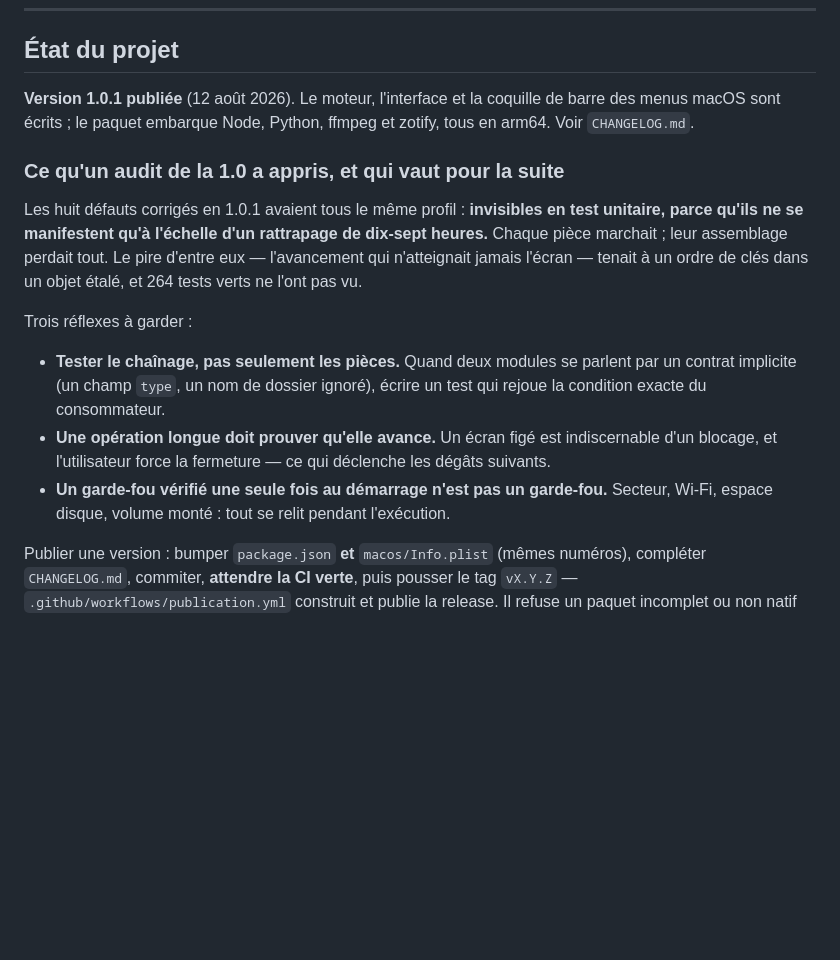
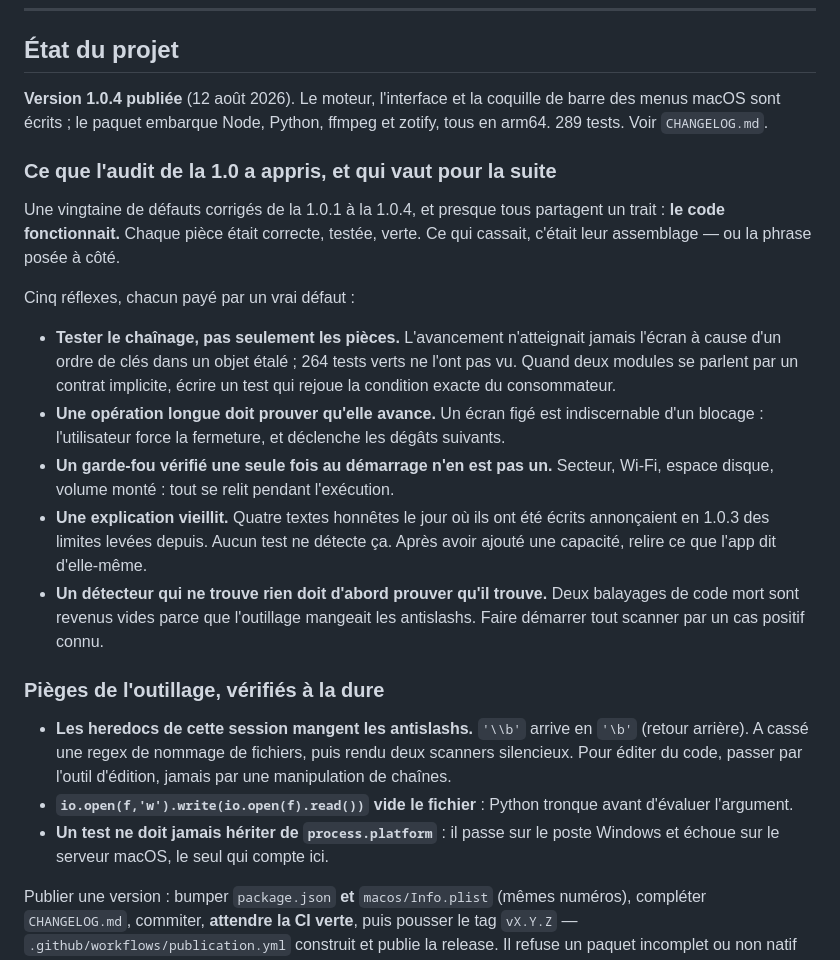
Before and after one commit to pymenvert/zotijean, a Markdown page: CLAUDE.md, the part around the change. Rendered like a GitHub page; blank space fills up the shorter version.

Commit message:
Mettre les notes du projet a jour, et y consigner ce que la nuit a coute
Version 1.0.4, 289 tests. Les cinq reflexes retenus sont chacun paye par un vrai
defaut de cette session, pas par un principe general.

S'y ajoutent trois pieges d'outillage verifies a la dure : les heredocs qui
mangent les antislashs, l'expression Python qui vide un fichier avant de le lire,
et le test qui herite de la plateforme -- donc passe sur Windows et casse sur le
seul systeme qui compte.

Laisser une note perimee apres une version consacree aux textes perimes aurait
ete un comble.

Co-Authored-By: Claude Opus 5 <noreply@anthropic.com>

```diff
--- a/CLAUDE.md
+++ b/CLAUDE.md
@@ -122,28 +122,43 @@ Sur le Mac, `Zotijean - Mac.command` fait la même chose par double-clic.
 
 ## État du projet
 
-**Version 1.0.1 publiée** (12 août 2026). Le moteur, l'interface et la coquille de barre
+**Version 1.0.4 publiée** (12 août 2026). Le moteur, l'interface et la coquille de barre
 des menus macOS sont écrits ; le paquet embarque Node, Python, ffmpeg et zotify, tous en
-arm64. Voir `CHANGELOG.md`.
+arm64. 289 tests. Voir `CHANGELOG.md`.
 
-### Ce qu'un audit de la 1.0 a appris, et qui vaut pour la suite
+### Ce que l'audit de la 1.0 a appris, et qui vaut pour la suite
 
-Les huit défauts corrigés en 1.0.1 avaient tous le même profil : **invisibles en test
-unitaire, parce qu'ils ne se manifestent qu'à l'échelle d'un rattrapage de dix-sept
-heures.** Chaque pièce marchait ; leur assemblage perdait tout. Le pire d'entre eux —
-l'avancement qui n'atteignait jamais l'écran — tenait à un ordre de clés dans un objet
-étalé, et 264 tests verts ne l'ont pas vu.
+Une vingtaine de défauts corrigés de la 1.0.1 à la 1.0.4, et presque tous partagent un
+trait : **le code fonctionnait.** Chaque pièce était correcte, testée, verte. Ce qui
+cassait, c'était leur assemblage — ou la phrase posée à côté.
 
-Trois réflexes à garder :
+Cinq réflexes, chacun payé par un vrai défaut :
 
-- **Tester le chaînage, pas seulement les pièces.** Quand deux modules se parlent par un
-  contrat implicite (un champ `type`, un nom de dossier ignoré), écrire un test qui
-  rejoue la condition exacte du consommateur.
+- **Tester le chaînage, pas seulement les pièces.** L'avancement n'atteignait jamais
+  l'écran à cause d'un ordre de clés dans un objet étalé ; 264 tests verts ne l'ont pas
+  vu. Quand deux modules se parlent par un contrat implicite, écrire un test qui rejoue
+  la condition exacte du consommateur.
 - **Une opération longue doit prouver qu'elle avance.** Un écran figé est indiscernable
-  d'un blocage, et l'utilisateur force la fermeture — ce qui déclenche les dégâts
-  suivants.
-- **Un garde-fou vérifié une seule fois au démarrage n'est pas un garde-fou.** Secteur,
-  Wi-Fi, espace disque, volume monté : tout se relit pendant l'exécution.
+  d'un blocage : l'utilisateur force la fermeture, et déclenche les dégâts suivants.
+- **Un garde-fou vérifié une seule fois au démarrage n'en est pas un.** Secteur, Wi-Fi,
+  espace disque, volume monté : tout se relit pendant l'exécution.
+- **Une explication vieillit.** Quatre textes honnêtes le jour où ils ont été écrits
+  annonçaient en 1.0.3 des limites levées depuis. Aucun test ne détecte ça. Après avoir
+  ajouté une capacité, relire ce que l'app dit d'elle-même.
+- **Un détecteur qui ne trouve rien doit d'abord prouver qu'il trouve.** Deux balayages
+  de code mort sont revenus vides parce que l'outillage mangeait les antislashs. Faire
+  démarrer tout scanner par un cas positif connu.
+
+### Pièges de l'outillage, vérifiés à la dure
+
+- **Les heredocs de cette session mangent les antislashs.** `'\\b'` arrive en `'\b'`
+  (retour arrière). A cassé une regex de nommage de fichiers, puis rendu deux scanners
+  silencieux. Pour éditer du code, passer par l'outil d'édition, jamais par une
+  manipulation de chaînes.
+- **`io.open(f,'w').write(io.open(f).read())` vide le fichier** : Python tronque avant
+  d'évaluer l'argument.
+- **Un test ne doit jamais hériter de `process.platform`** : il passe sur le poste
+  Windows et échoue sur le serveur macOS, le seul qui compte ici.
 
 Publier une version : bumper `package.json` **et** `macos/Info.plist` (mêmes numéros),
 compléter `CHANGELOG.md`, commiter, **attendre la CI verte**, puis pousser le tag
```
